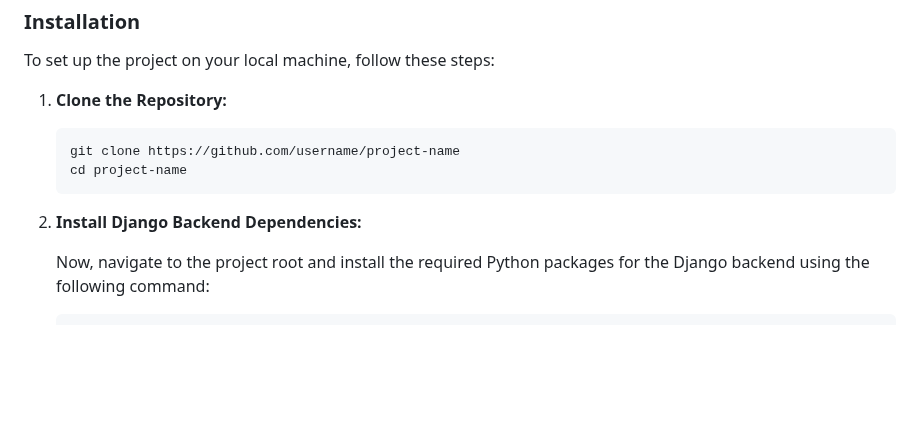
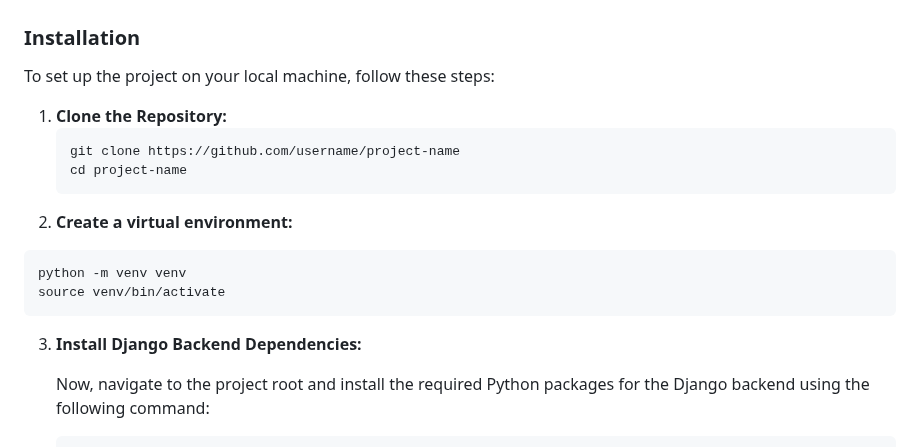
Before and after one commit to antoinemansour7/VehiQ, a Markdown page: README.md, the part around the change. GitHub-like rendering; blank space fills up the shorter version.

````diff
--- a/README.md
+++ b/README.md
@@ -205,8 +205,13 @@ To set up the project on your local machine, follow these steps:
    git clone https://github.com/username/project-name
    cd project-name
    ```
+2. **Create a virtual environment:**
+  ```bash
+  python -m venv venv
+  source venv/bin/activate
+  ```
 
-2. **Install Django Backend Dependencies:**
+3. **Install Django Backend Dependencies:**
 
    Now, navigate to the project root and install the required Python packages for the Django backend using the following command:
    ```bash
````
